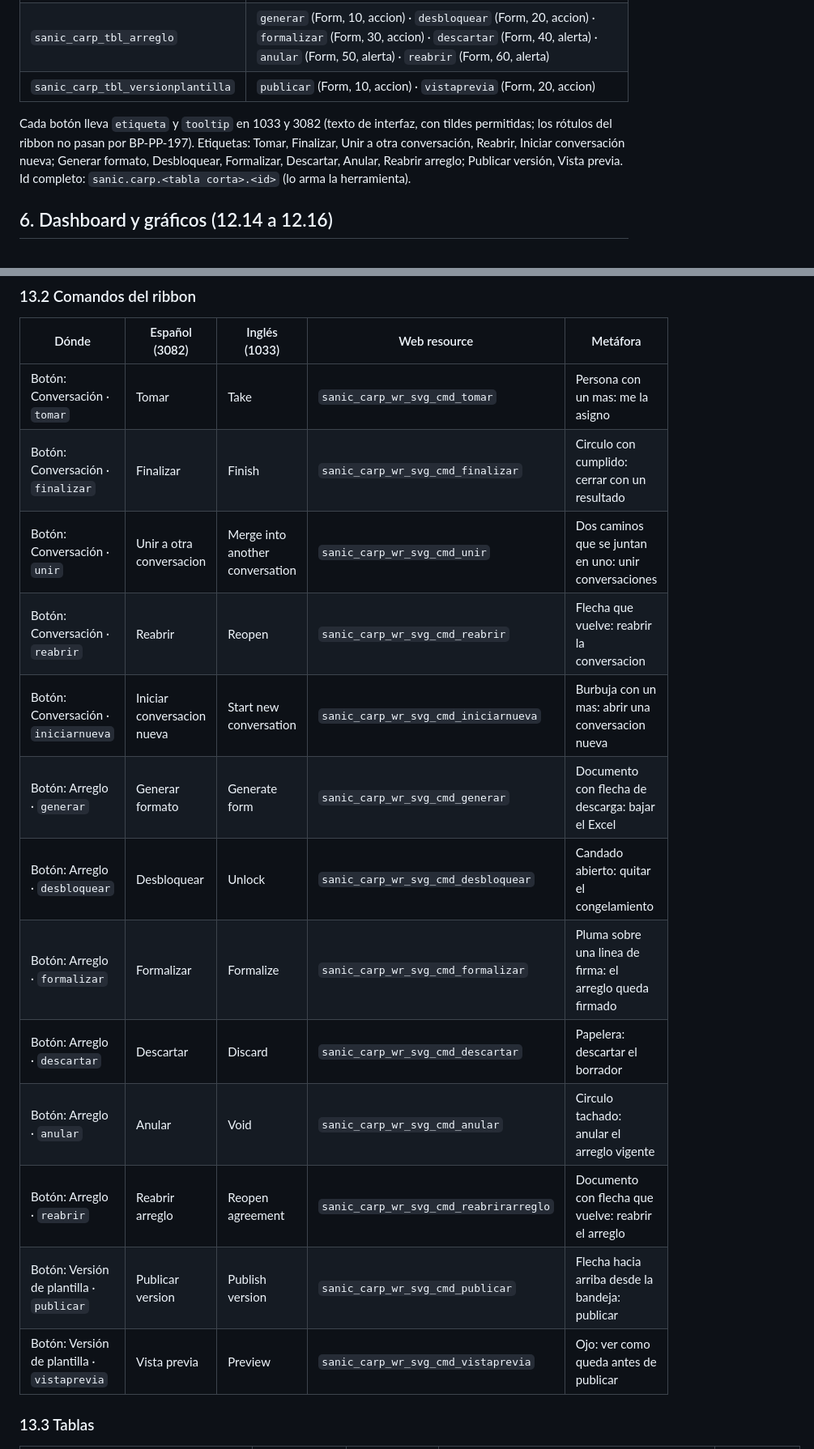
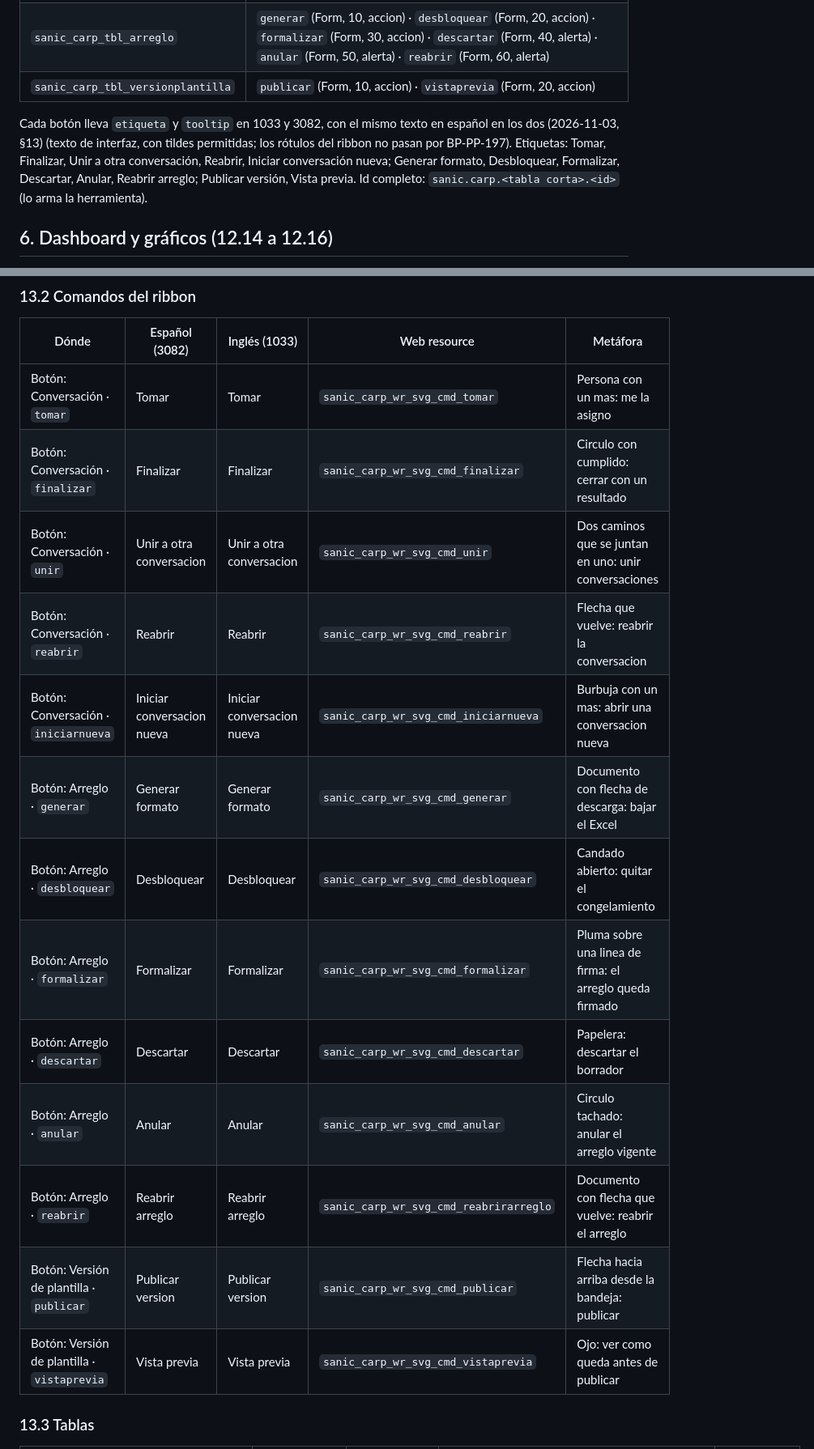
Before and after one commit to randy-kauffman/ControlArreglosDePago, a Markdown page: diseno/07-diseno-app-y-flujos.md, 2 parts joined by grey strips. Shown at 81% size. Drawn GitHub-style.

Commit message:
fix(etiquetas): ribbon y sitemap en espanol en todos los idiomas de la interfaz

```diff
--- a/diseno/07-diseno-app-y-flujos.md
+++ b/diseno/07-diseno-app-y-flujos.md
@@ -357,7 +357,7 @@ Un cambio `ribbon` reemplaza el `RibbonDiffXml` entero de **su tabla**: una entr
 | `sanic_carp_tbl_arreglo` | `generar` (Form, 10, accion) · `desbloquear` (Form, 20, accion) · `formalizar` (Form, 30, accion) · `descartar` (Form, 40, alerta) · `anular` (Form, 50, alerta) · `reabrir` (Form, 60, alerta) |
 | `sanic_carp_tbl_versionplantilla` | `publicar` (Form, 10, accion) · `vistaprevia` (Form, 20, accion) |
 
-Cada botón lleva `etiqueta` y `tooltip` en 1033 y 3082 (texto de interfaz, con tildes permitidas; los rótulos del ribbon no pasan por BP-PP-197). Etiquetas: Tomar, Finalizar, Unir a otra conversación, Reabrir, Iniciar conversación nueva; Generar formato, Desbloquear, Formalizar, Descartar, Anular, Reabrir arreglo; Publicar versión, Vista previa. Id completo: `sanic.carp.<tabla corta>.<id>` (lo arma la herramienta).
+Cada botón lleva `etiqueta` y `tooltip` en 1033 y 3082, con el mismo texto en español en los dos (2026-11-03, §13) (texto de interfaz, con tildes permitidas; los rótulos del ribbon no pasan por BP-PP-197). Etiquetas: Tomar, Finalizar, Unir a otra conversación, Reabrir, Iniciar conversación nueva; Generar formato, Desbloquear, Formalizar, Descartar, Anular, Reabrir arreglo; Publicar versión, Vista previa. Id completo: `sanic.carp.<tabla corta>.<id>` (lo arma la herramienta).
 
 ## 6. Dashboard y gráficos (12.14 a 12.16)
 
@@ -614,19 +614,19 @@ Pedido del usuario (2026-10-28): los cuatro iconos compartidos de DA-10 (`app`,
 
 | Dónde | Español (3082) | Inglés (1033) | Web resource | Metáfora |
 |---|---|---|---|---|
-| Botón: Conversación · `tomar` | Tomar | Take | `sanic_carp_wr_svg_cmd_tomar` | Persona con un mas: me la asigno |
-| Botón: Conversación · `finalizar` | Finalizar | Finish | `sanic_carp_wr_svg_cmd_finalizar` | Circulo con cumplido: cerrar con un resultado |
-| Botón: Conversación · `unir` | Unir a otra conversacion | Merge into another conversation | `sanic_carp_wr_svg_cmd_unir` | Dos caminos que se juntan en uno: unir conversaciones |
-| Botón: Conversación · `reabrir` | Reabrir | Reopen | `sanic_carp_wr_svg_cmd_reabrir` | Flecha que vuelve: reabrir la conversacion |
-| Botón: Conversación · `iniciarnueva` | Iniciar conversacion nueva | Start new conversation | `sanic_carp_wr_svg_cmd_iniciarnueva` | Burbuja con un mas: abrir una conversacion nueva |
-| Botón: Arreglo · `generar` | Generar formato | Generate form | `sanic_carp_wr_svg_cmd_generar` | Documento con flecha de descarga: bajar el Excel |
-| Botón: Arreglo · `desbloquear` | Desbloquear | Unlock | `sanic_carp_wr_svg_cmd_desbloquear` | Candado abierto: quitar el congelamiento |
-| Botón: Arreglo · `formalizar` | Formalizar | Formalize | `sanic_carp_wr_svg_cmd_formalizar` | Pluma sobre una linea de firma: el arreglo queda firmado |
-| Botón: Arreglo · `descartar` | Descartar | Discard | `sanic_carp_wr_svg_cmd_descartar` | Papelera: descartar el borrador |
-| Botón: Arreglo · `anular` | Anular | Void | `sanic_carp_wr_svg_cmd_anular` | Circulo tachado: anular el arreglo vigente |
-| Botón: Arreglo · `reabrir` | Reabrir arreglo | Reopen agreement | `sanic_carp_wr_svg_cmd_reabrirarreglo` | Documento con flecha que vuelve: reabrir el arreglo |
-| Botón: Versión de plantilla · `publicar` | Publicar version | Publish version | `sanic_carp_wr_svg_cmd_publicar` | Flecha hacia arriba desde la bandeja: publicar |
-| Botón: Versión de plantilla · `vistaprevia` | Vista previa | Preview | `sanic_carp_wr_svg_cmd_vistaprevia` | Ojo: ver como queda antes de publicar |
+| Botón: Conversación · `tomar` | Tomar | Tomar | `sanic_carp_wr_svg_cmd_tomar` | Persona con un mas: me la asigno |
+| Botón: Conversación · `finalizar` | Finalizar | Finalizar | `sanic_carp_wr_svg_cmd_finalizar` | Circulo con cumplido: cerrar con un resultado |
+| Botón: Conversación · `unir` | Unir a otra conversacion | Unir a otra conversacion | `sanic_carp_wr_svg_cmd_unir` | Dos caminos que se juntan en uno: unir conversaciones |
+| Botón: Conversación · `reabrir` | Reabrir | Reabrir | `sanic_carp_wr_svg_cmd_reabrir` | Flecha que vuelve: reabrir la conversacion |
+| Botón: Conversación · `iniciarnueva` | Iniciar conversacion nueva | Iniciar conversacion nueva | `sanic_carp_wr_svg_cmd_iniciarnueva` | Burbuja con un mas: abrir una conversacion nueva |
+| Botón: Arreglo · `generar` | Generar formato | Generar formato | `sanic_carp_wr_svg_cmd_generar` | Documento con flecha de descarga: bajar el Excel |
+| Botón: Arreglo · `desbloquear` | Desbloquear | Desbloquear | `sanic_carp_wr_svg_cmd_desbloquear` | Candado abierto: quitar el congelamiento |
+| Botón: Arreglo · `formalizar` | Formalizar | Formalizar | `sanic_carp_wr_svg_cmd_formalizar` | Pluma sobre una linea de firma: el arreglo queda firmado |
+| Botón: Arreglo · `descartar` | Descartar | Descartar | `sanic_carp_wr_svg_cmd_descartar` | Papelera: descartar el borrador |
+| Botón: Arreglo · `anular` | Anular | Anular | `sanic_carp_wr_svg_cmd_anular` | Circulo tachado: anular el arreglo vigente |
+| Botón: Arreglo · `reabrir` | Reabrir arreglo | Reabrir arreglo | `sanic_carp_wr_svg_cmd_reabrirarreglo` | Documento con flecha que vuelve: reabrir el arreglo |
+| Botón: Versión de plantilla · `publicar` | Publicar version | Publicar version | `sanic_carp_wr_svg_cmd_publicar` | Flecha hacia arriba desde la bandeja: publicar |
+| Botón: Versión de plantilla · `vistaprevia` | Vista previa | Vista previa | `sanic_carp_wr_svg_cmd_vistaprevia` | Ojo: ver como queda antes de publicar |
 
 ### 13.3 Tablas
 
```
Also changed, not shown: other parts of diseno/07-diseno-app-y-flujos.md (+22 -22 lines), playbooks/app/controlarreglospago.md (+29 -29 lines), playbooks/importacion/comandos.md (+28 -26 lines).
